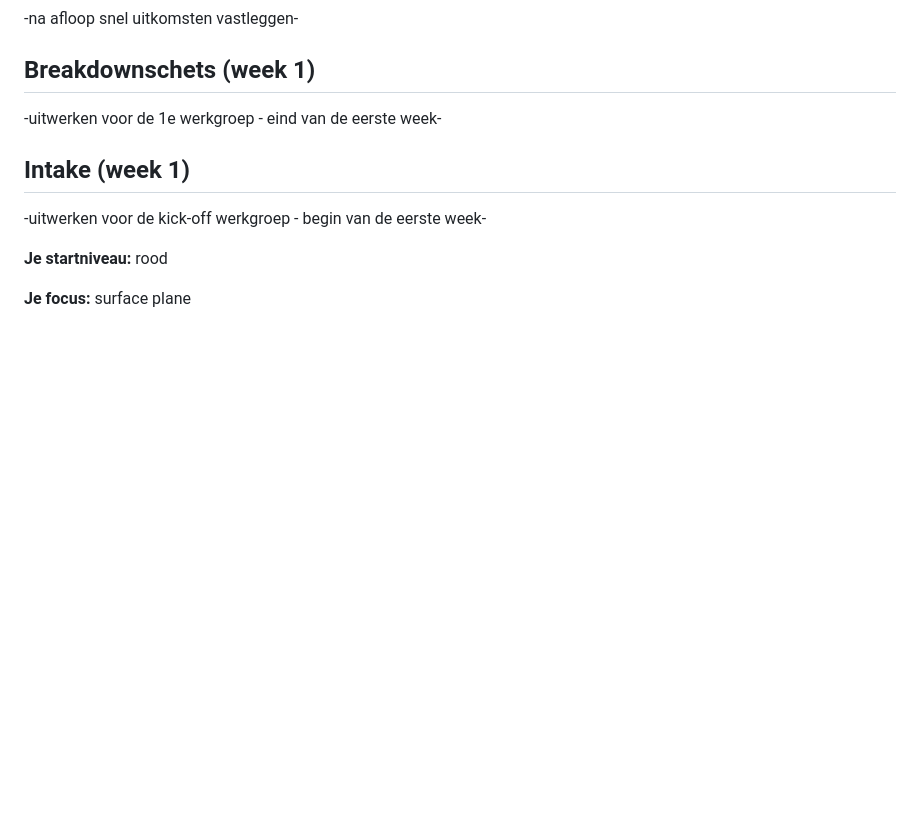
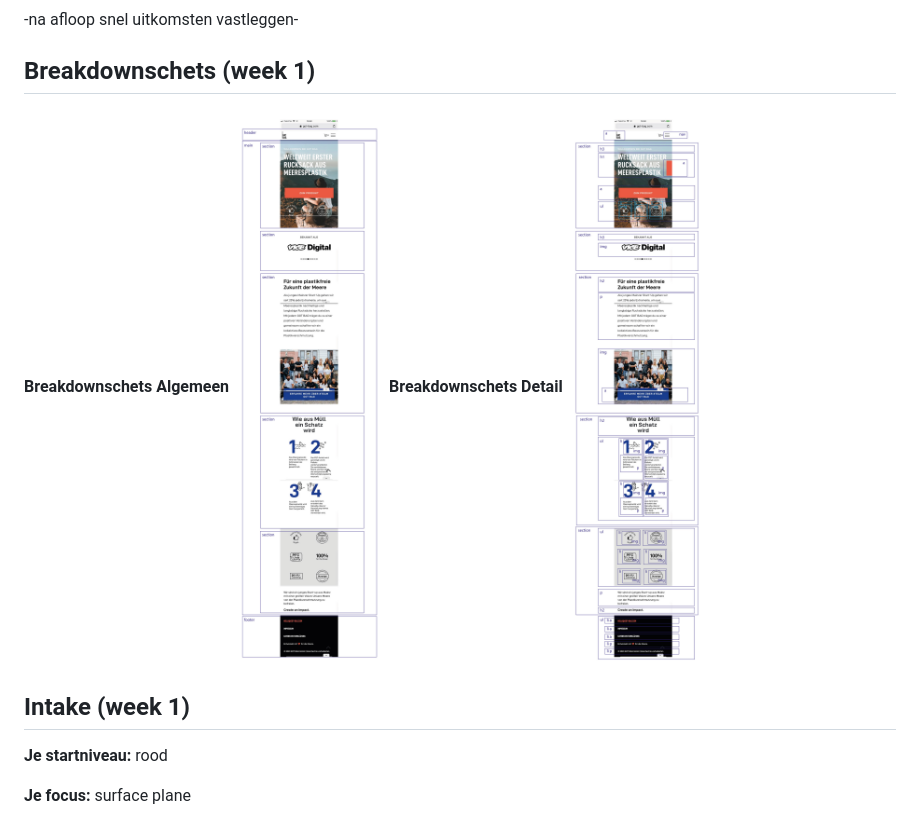
Before and after one commit to carojaschek/FEDwebsite, a Markdown page: readme.md, the part around the change printed below. Rendered like a GitHub page; pictures changed too: images/BreakdownschetsAlgemeen.jpg (added), images/BreakdownschetsDetail.jpg (added); blank space fills up the shorter version.

```diff
--- a/readme.md
+++ b/readme.md
@@ -61,13 +61,13 @@ Markdown cheat cheet: [Hulp bij het schrijven van Markdown](https://github.com/a
 
 
 ## Breakdownschets (week 1)
-
--uitwerken voor de 1e werkgroep - eind van de eerste week-
-
+**Breakdownschets Algemeen**
+<img src="images/BreakdownschetsAlgemeen.jpg" width="375px" alt="Breakdownschets Algemeen">
+**Breakdownschets Detail**
+<img src="images/BreakdownschetsDetail.jpg" width="375px" alt="Breakdownschets Detail">
 
 
 ## Intake (week 1)
--uitwerken voor de kick-off werkgroep - begin van de eerste week-
 
 **Je startniveau:** rood
 
```
Also changed, not shown: other parts of readme.md (+1 -1 lines).
